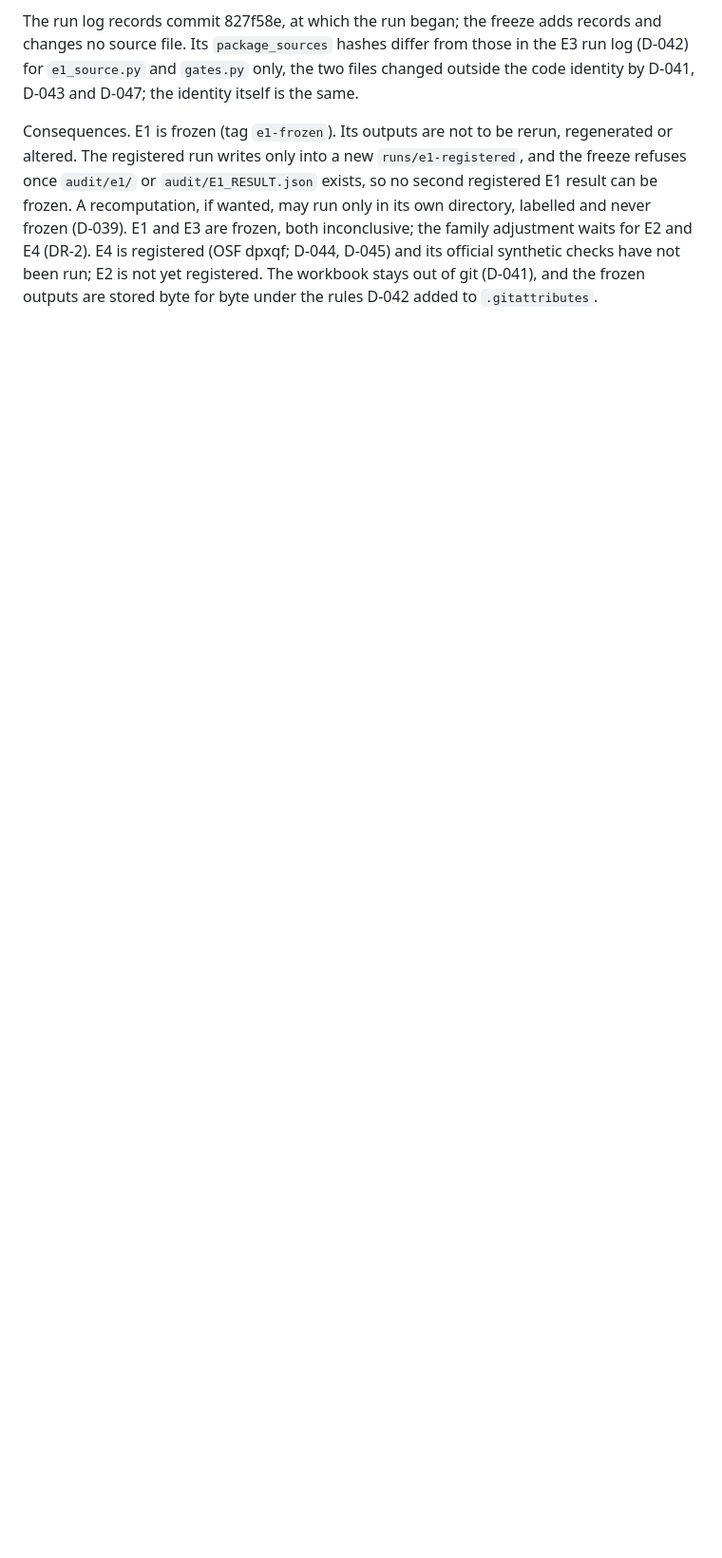
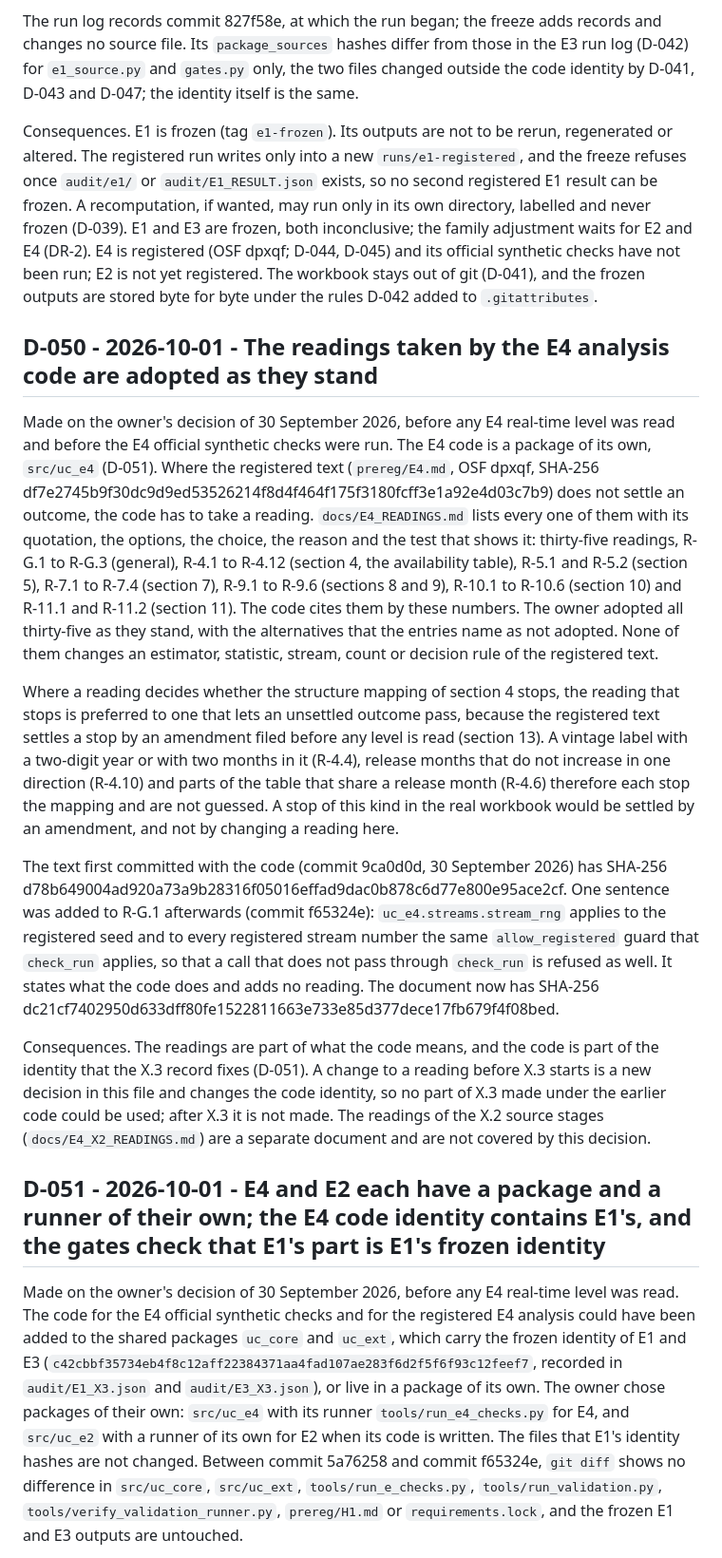
Before and after one commit to kostadinstoyanovuk/unit-circle, a Markdown page: DECISIONS.md, the part around one of its changes. Shown at 95% size. GitHub-like rendering; blank space fills up the shorter version.

Commit message:
Record D-050 and D-051: the E4 code readings are adopted as they stand; E4 and E2 have packages of their own
D-050 adopts the thirty-five readings of docs/E4_READINGS.md. D-051 records the layout (src/uc_e4 and tools/run_e4_checks.py for E4, a package and runner of its own for E2), the E4 code identity as E1's with the E4 files added, and the gate check that E1's part is E1's frozen identity.

```diff
--- a/DECISIONS.md
+++ b/DECISIONS.md
@@ -310,3 +310,18 @@ Verification. `tools/freeze_e.py e1` checked the run log, the analysis file, the
 The run log records commit 827f58e, at which the run began; the freeze adds records and changes no source file. Its `package_sources` hashes differ from those in the E3 run log (D-042) for `e1_source.py` and `gates.py` only, the two files changed outside the code identity by D-041, D-043 and D-047; the identity itself is the same.
 
 Consequences. E1 is frozen (tag `e1-frozen`). Its outputs are not to be rerun, regenerated or altered. The registered run writes only into a new `runs/e1-registered`, and the freeze refuses once `audit/e1/` or `audit/E1_RESULT.json` exists, so no second registered E1 result can be frozen. A recomputation, if wanted, may run only in its own directory, labelled and never frozen (D-039). E1 and E3 are frozen, both inconclusive; the family adjustment waits for E2 and E4 (DR-2). E4 is registered (OSF dpxqf; D-044, D-045) and its official synthetic checks have not been run; E2 is not yet registered. The workbook stays out of git (D-041), and the frozen outputs are stored byte for byte under the rules D-042 added to `.gitattributes`.
+
+## D-050 - 2026-10-01 - The readings taken by the E4 analysis code are adopted as they stand
+
+Made on the owner's decision of 30 September 2026, before any E4 real-time level was read and before the E4 official synthetic checks were run. The E4 code is a package of its own, `src/uc_e4` (D-051). Where the registered text (`prereg/E4.md`, OSF dpxqf, SHA-256 df7e2745b9f30dc9d9ed53526214f8d4f464f175f3180fcff3e1a92e4d03c7b9) does not settle an outcome, the code has to take a reading. `docs/E4_READINGS.md` lists every one of them with its quotation, the options, the choice, the reason and the test that shows it: thirty-five readings, R-G.1 to R-G.3 (general), R-4.1 to R-4.12 (section 4, the availability table), R-5.1 and R-5.2 (section 5), R-7.1 to R-7.4 (section 7), R-9.1 to R-9.6 (sections 8 and 9), R-10.1 to R-10.6 (section 10) and R-11.1 and R-11.2 (section 11). The code cites them by these numbers. The owner adopted all thirty-five as they stand, with the alternatives that the entries name as not adopted. None of them changes an estimator, statistic, stream, count or decision rule of the registered text.
+
+Where a reading decides whether the structure mapping of section 4 stops, the reading that stops is preferred to one that lets an unsettled outcome pass, because the registered text settles a stop by an amendment filed before any level is read (section 13). A vintage label with a two-digit year or with two months in it (R-4.4), release months that do not increase in one direction (R-4.10) and parts of the table that share a release month (R-4.6) therefore each stop the mapping and are not guessed. A stop of this kind in the real workbook would be settled by an amendment, and not by changing a reading here.
+
+The text first committed with the code (commit 9ca0d0d, 30 September 2026) has SHA-256 d78b649004ad920a73a9b28316f05016effad9dac0b878c6d77e800e95ace2cf. One sentence was added to R-G.1 afterwards (commit f65324e): `uc_e4.streams.stream_rng` applies to the registered seed and to every registered stream number the same `allow_registered` guard that `check_run` applies, so that a call that does not pass through `check_run` is refused as well. It states what the code does and adds no reading. The document now has SHA-256 dc21cf7402950d633dff80fe1522811663e733e85d377dece17fb679f4f08bed.
+
+Consequences. The readings are part of what the code means, and the code is part of the identity that the X.3 record fixes (D-051). A change to a reading before X.3 starts is a new decision in this file and changes the code identity, so no part of X.3 made under the earlier code could be used; after X.3 it is not made. The readings of the X.2 source stages (`docs/E4_X2_READINGS.md`) are a separate document and are not covered by this decision.
+
+## D-051 - 2026-10-01 - E4 and E2 each have a package and a runner of their own; the E4 code identity contains E1's, and the gates check that E1's part is E1's frozen identity
+
+Made on the owner's decision of 30 September 2026, before any E4 real-time level was read. The code for the E4 official synthetic checks and for the registered E4 analysis could have been added to the shared packages `uc_core` and `uc_ext`, which carry the frozen identity of E1 and E3 (`c42cbbf35734eb4f8c12aff22384371aa4fad107ae283f6d2f5f6f93c12feef7`, recorded in `audit/E1_X3.json` and `audit/E3_X3.json`), or live in a package of its own. The owner chose packages of their own: `src/uc_e4` with its runner `tools/run_e4_checks.py` for E4, and `src/uc_e2` with a runner of its own for E2 when its code is written. The files that E1's identity hashes are not changed. Between commit 5a76258 and commit f65324e, `git diff` shows no difference in `src/uc_core`, `src/uc_ext`, `tools/run_e_checks.py`, `tools/run_validation.py`, `tools/verify_validation_runner.py`, `prereg/H1.md` or `requirements.lock`, and the frozen E1 and E3 outputs are untouched.
+
```
Also changed, not shown: other parts of DECISIONS.md (+5 -0 lines).
